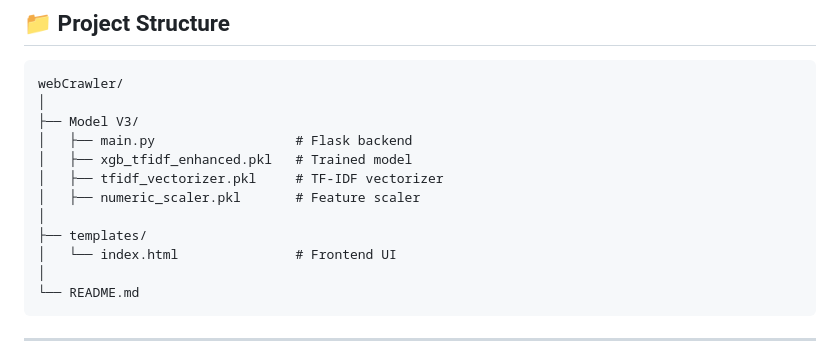
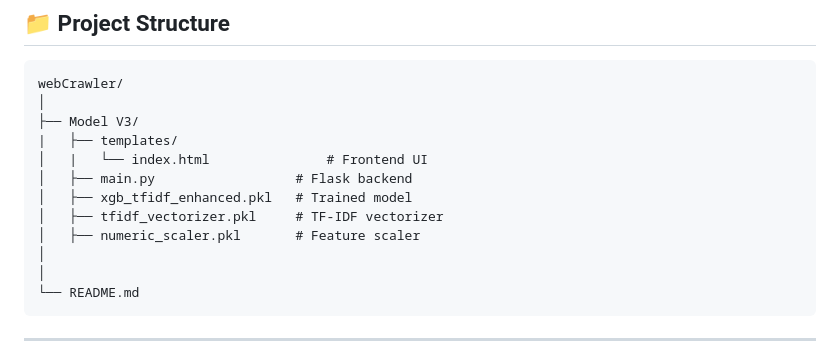
Before and after one commit to mr-chaitanyad/Phishing-URL-Detection-with-Web-Crawling, a Markdown page: README.md, the part around the change. GitHub-like rendering.

````diff
--- a/README.md
+++ b/README.md
@@ -42,13 +42,13 @@ A Machine Learning–powered web application that detects phishing URLs and visu
 webCrawler/
 │
 ├── Model V3/
+|   ├── templates/
+│   |   └── index.html               # Frontend UI
 │   ├── main.py                  # Flask backend
 │   ├── xgb_tfidf_enhanced.pkl   # Trained model
 │   ├── tfidf_vectorizer.pkl     # TF-IDF vectorizer
 │   ├── numeric_scaler.pkl       # Feature scaler
 │
-├── templates/
-│   └── index.html               # Frontend UI
 │
 └── README.md
 ```
````
